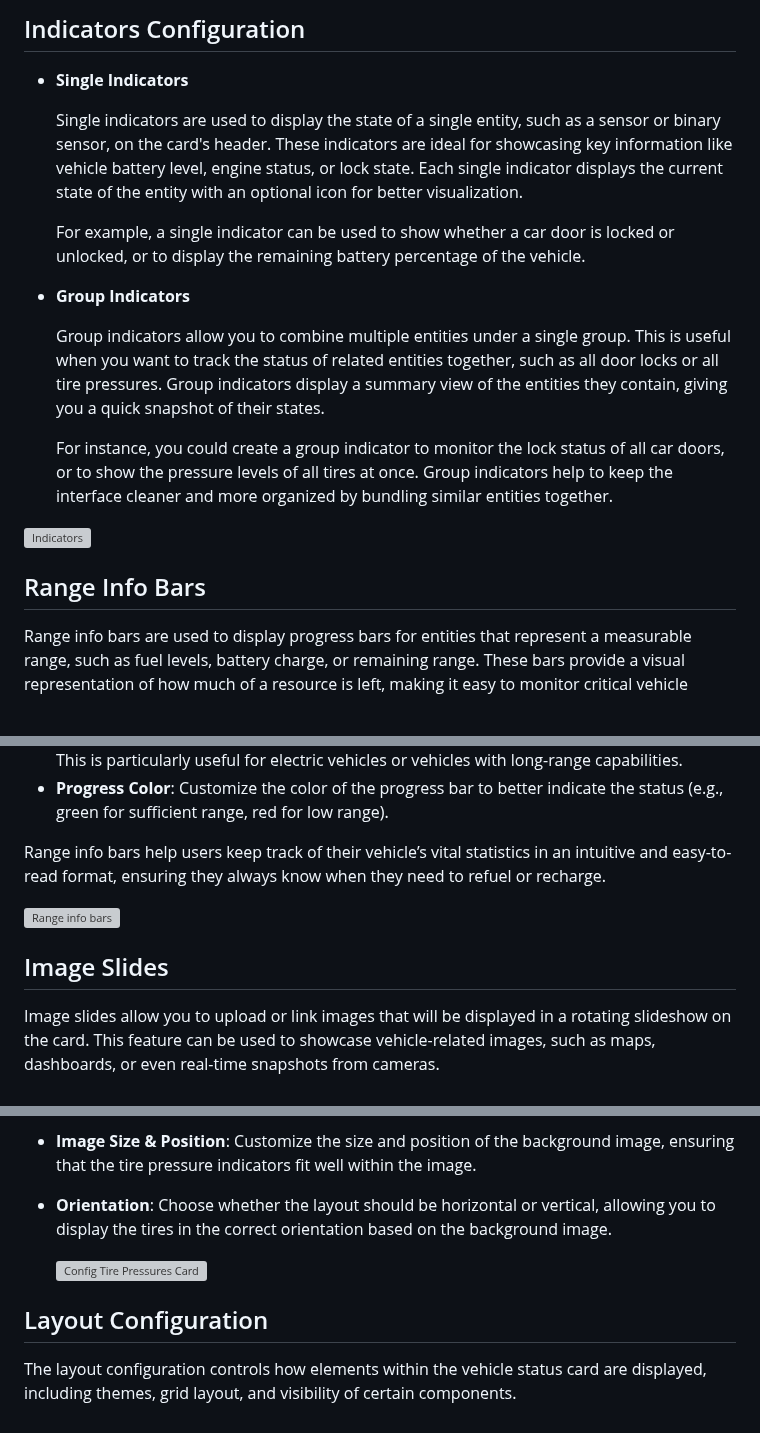
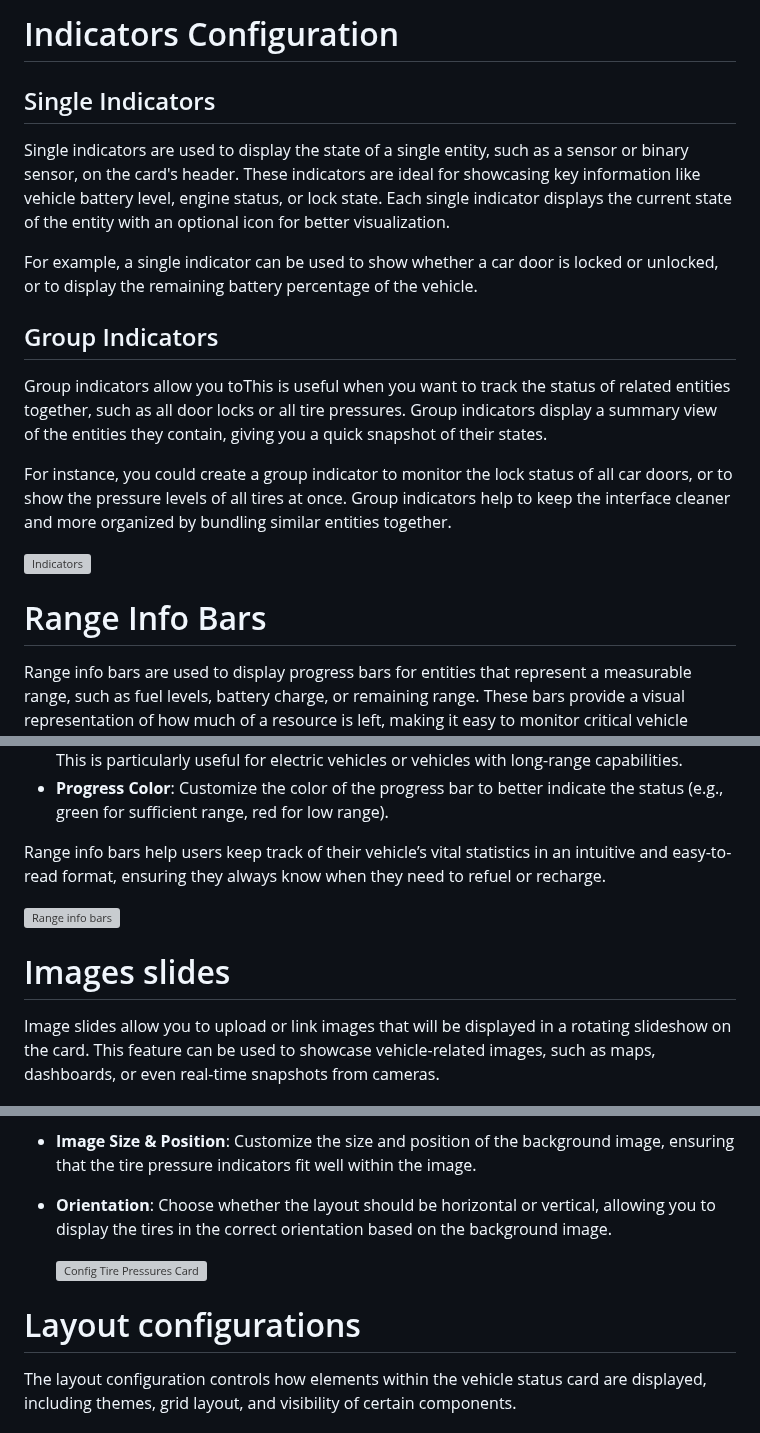
Before and after one commit to ngocjohn/vehicle-status-card, a Markdown page: README.md, 3 parts joined by grey strips. GitHub-like rendering; grey boxes are pictures that could not be loaded.

Commit message:
docs: update readme

```diff
--- a/README.md
+++ b/README.md
@@ -79,15 +80,15 @@ https://github.com/ngocjohn/vehicle-status-card
 
-## Indicators Configuration
+# Indicators Configuration
 
-- **Single Indicators**
+## Single Indicators
 
-  Single indicators are used to display the state of a single entity, such as a sensor or binary sensor, on the card's header. These indicators are ideal for showcasing key information like vehicle battery level, engine status, or lock state. Each single indicator displays the current state of the entity with an optional icon for better visualization.
+Single indicators are used to display the state of a single entity, such as a sensor or binary sensor, on the card's header. These indicators are ideal for showcasing key information like vehicle battery level, engine status, or lock state. Each single indicator displays the current state of the entity with an optional icon for better visualization.
 
-  For example, a single indicator can be used to show whether a car door is locked or unlocked, or to display the remaining battery percentage of the vehicle.
+For example, a single indicator can be used to show whether a car door is locked or unlocked, or to display the remaining battery percentage of the vehicle.
 
-- **Group Indicators**
+## Group Indicators
 
-  Group indicators allow you to combine multiple entities under a single group. This is useful when you want to track the status of related entities together, such as all door locks or all tire pressures. Group indicators display a summary view of the entities they contain, giving you a quick snapshot of their states.
+Group indicators allow you toThis is useful when you want to track the status of related entities together, such as all door locks or all tire pressures. Group indicators display a summary view of the entities they contain, giving you a quick snapshot of their states.
 
-  For instance, you could create a group indicator to monitor the lock status of all car doors, or to show the pressure levels of all tires at once. Group indicators help to keep the interface cleaner and more organized by bundling similar entities together.
+For instance, you could create a group indicator to monitor the lock status of all car doors, or to show the pressure levels of all tires at once. Group indicators help to keep the interface cleaner and more organized by bundling similar entities together.
 
@@ -95,5 +96,6 @@ https://github.com/ngocjohn/vehicle-status-card
 
-## Range Info Bars
+
+# Range Info Bars
 
 Range info bars are used to display progress bars for entities that represent a measurable range, such as fuel levels, battery charge, or remaining range. These bars provide a visual representation of how much of a resource is left, making it easy to monitor critical vehicle metrics at a glance.
 
@@ -109,5 +111,6 @@ Range info bars help users keep track of their vehicle’s vital statistics in a
 
-## Image Slides
+
+# Images slides
 
 Image slides allow you to upload or link images that will be displayed in a rotating slideshow on the card. This feature can be used to showcase vehicle-related images, such as maps, dashboards, or even real-time snapshots from cameras.
 
@@ -240,5 +247,6 @@ The card supports complete customization, from setting the vehicle's background
 
-## Layout Configuration
+
+# Layout configurations
 
 The layout configuration controls how elements within the vehicle status card are displayed, including themes, grid layout, and visibility of certain components.
 
```
Also changed, not shown: other parts of README.md (+25 -20 lines).
